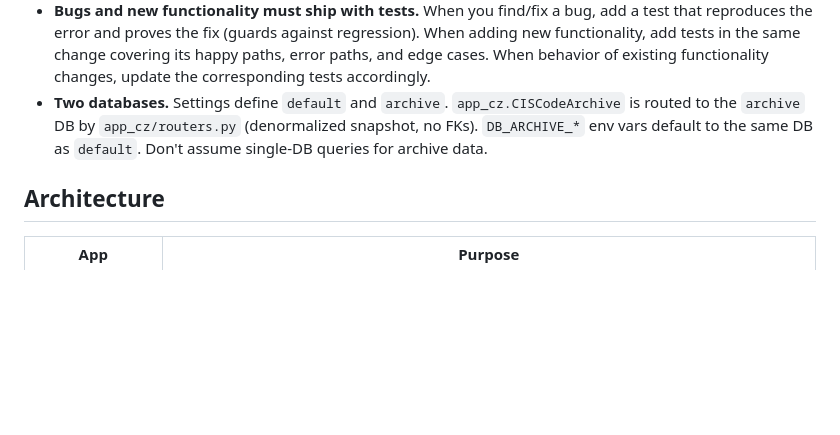
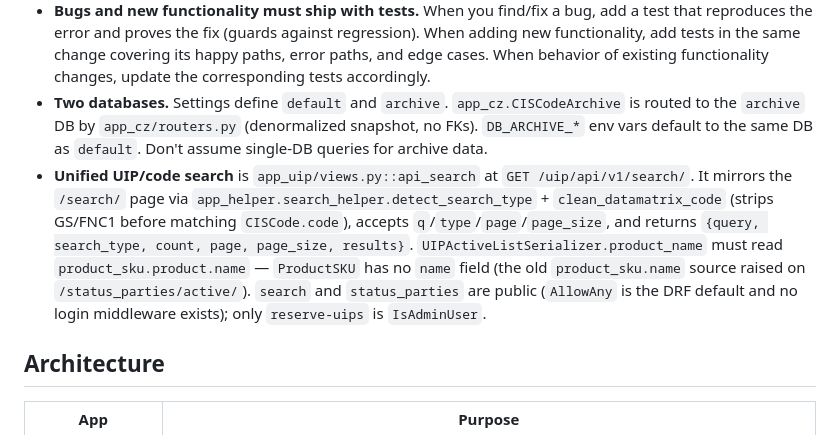
Before and after one commit to lopatin2012/PartyManagementSystem, a Markdown page: AGENTS.md, the part around the change. Drawn GitHub-style; blank space fills up the shorter version.

```diff
--- a/AGENTS.md
+++ b/AGENTS.md
@@ -40,6 +40,7 @@ pip install -e .
 - **Tests: `app_uip/tests.py` contains the only real test suite** (Django `TestCase`; `python manage.py test app_uip`); all other apps' `tests.py` are empty stubs. Run the suite after touching `app_uip` or anything it imports (service/view/serializer changes). Tests need a reachable PostgreSQL (Django creates/drops a temp test DB) and mock CZ/HTTP calls with `unittest.mock.patch` — no network or SUZ account required.
 - **Bugs and new functionality must ship with tests.** When you find/fix a bug, add a test that reproduces the error and proves the fix (guards against regression). When adding new functionality, add tests in the same change covering its happy paths, error paths, and edge cases. When behavior of existing functionality changes, update the corresponding tests accordingly.
 - **Two databases.** Settings define `default` and `archive`. `app_cz.CISCodeArchive` is routed to the `archive` DB by `app_cz/routers.py` (denormalized snapshot, no FKs). `DB_ARCHIVE_*` env vars default to the same DB as `default`. Don't assume single-DB queries for archive data.
+- **Unified UIP/code search** is `app_uip/views.py::api_search` at `GET /uip/api/v1/search/`. It mirrors the `/search/` page via `app_helper.search_helper.detect_search_type` + `clean_datamatrix_code` (strips GS/FNC1 before matching `CISCode.code`), accepts `q`/`type`/`page`/`page_size`, and returns `{query, search_type, count, page, page_size, results}`. `UIPActiveListSerializer.product_name` must read `product_sku.product.name` — `ProductSKU` has no `name` field (the old `product_sku.name` source raised on `/status_parties/active/`). `search` and `status_parties` are public (`AllowAny` is the DRF default and no login middleware exists); only `reserve-uips` is `IsAdminUser`.
 
 ## Architecture
 
```
Also changed, not shown: README.md (+45 -0 lines).
